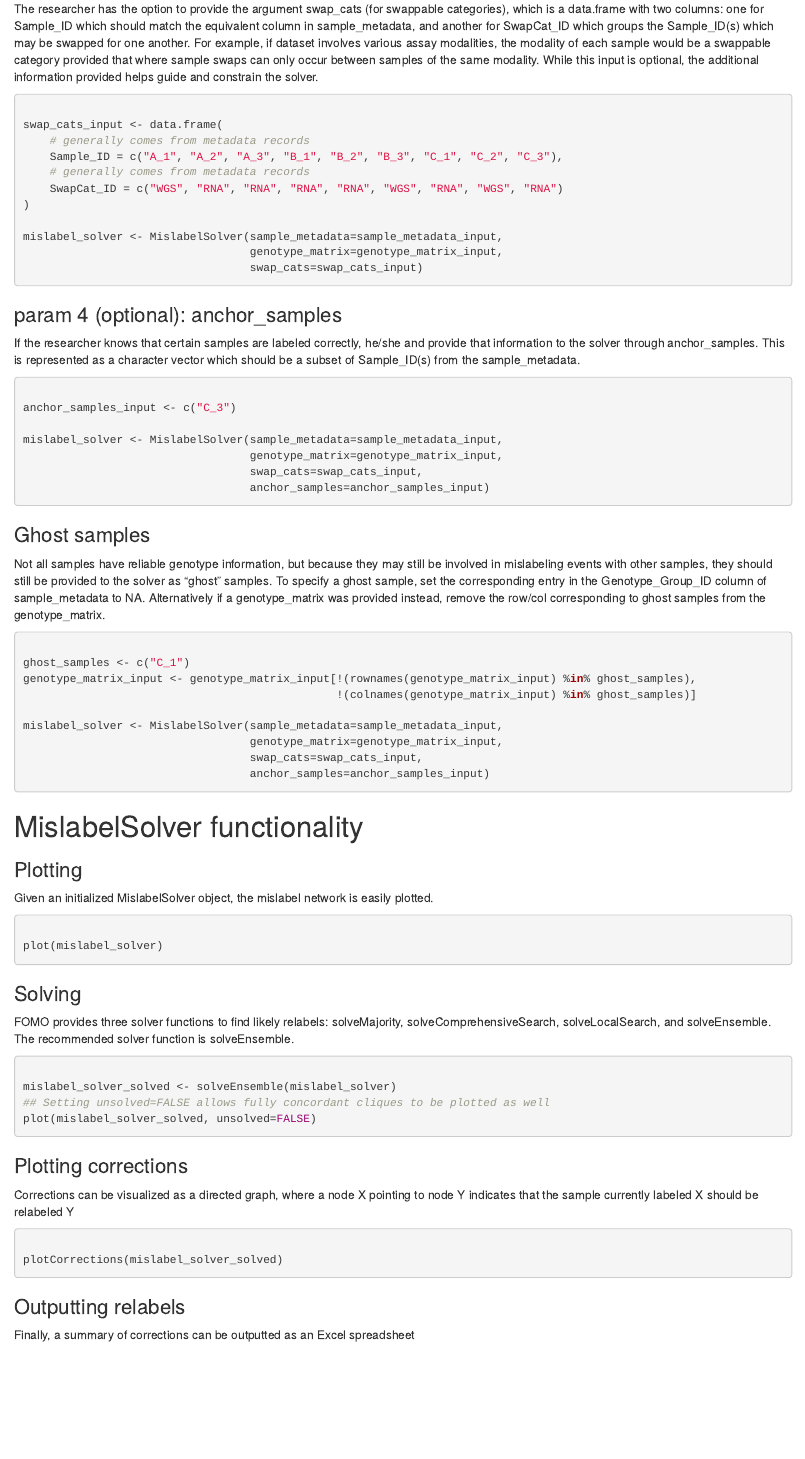
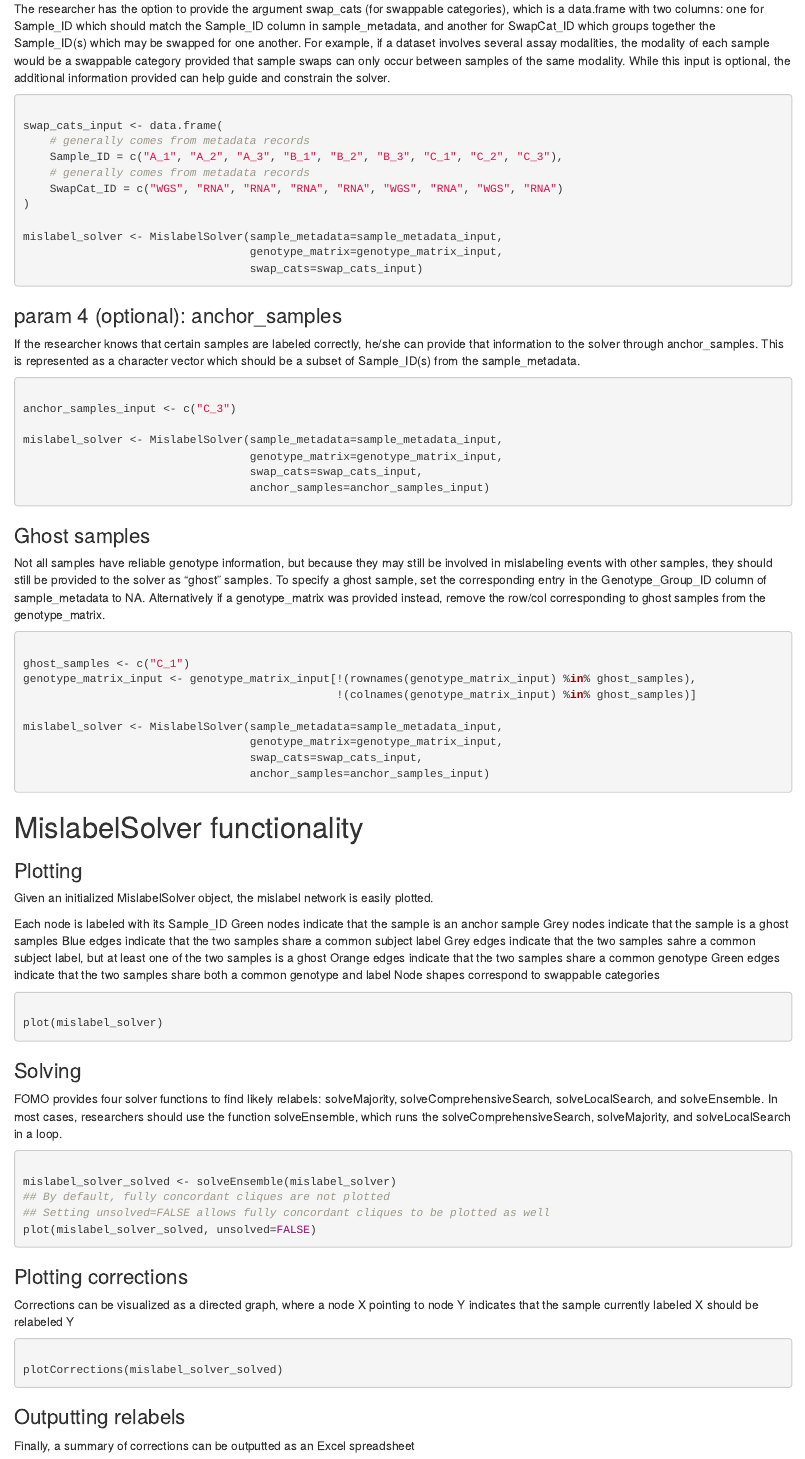
Before and after one commit to Charles-F-Deng/fomo, an R Markdown document (vignettes/my-vignette.Rmd): the page in a window 1100 px wide, from 1450 px down before the commit and from 1410 px down after it, so that both start at the same text. Rendered offline with R 4.5, knitr and Pandoc, with nearby package versions; the code chunks are not run, so their results and figures are left out; drawn as R Markdown's standard HTML page in place of the format the file asks for.

Commit message:
update vignette

````diff
--- a/vignettes/my-vignette.Rmd
+++ b/vignettes/my-vignette.Rmd
@@ -104,12 +103,12 @@ mislabel_solver <- MislabelSolver(sample_metadata=sample_metadata_input,
 
 The researcher has the option to provide the argument swap_cats (for swappable
 categories), which is a data.frame with two columns: one for Sample_ID which
-should match the equivalent column in sample_metadata, and another for SwapCat_ID
-which groups the Sample_ID(s) which may be swapped for one another. For example,
-if dataset involves various assay modalities, the modality of each sample
-would be a swappable category provided that where sample swaps can only occur
-between samples of the same modality. While this input is optional, the
-additional information provided helps guide and constrain the solver.
+should match the Sample_ID column in sample_metadata, and another for SwapCat_ID
+which groups together the Sample_ID(s) which may be swapped for one another. For
+example, if a dataset involves several assay modalities, the modality of each
+sample would be a swappable category provided that sample swaps can only
+occur between samples of the same modality. While this input is optional, the
+additional information provided can help guide and constrain the solver.
 
 ```{r}
 
@@ -129,7 +128,7 @@ mislabel_solver <- MislabelSolver(sample_metadata=sample_metadata_input,
 ### param 4 (optional): anchor_samples
 
 If the researcher knows that certain samples are labeled correctly, he/she
-and provide that information to the solver through anchor_samples. This is
+can provide that information to the solver through anchor_samples. This is
 represented as a character vector which should be a subset of Sample_ID(s)
 from the sample_metadata.
 
@@ -172,6 +171,15 @@ mislabel_solver <- MislabelSolver(sample_metadata=sample_metadata_input,
 
 Given an initialized MislabelSolver object, the mislabel network is easily plotted.
 
+Each node is labeled with its Sample_ID
+Green nodes indicate that the sample is an anchor sample
+Grey nodes indicate that the sample is a ghost samples
+Blue edges indicate that the two samples share a common subject label
+Grey edges indicate that the two samples sahre a common subject label, but at least one of the two samples is a ghost
+Orange edges indicate that the two samples share a common genotype
+Green edges indicate that the two samples share both a common genotype and label
+Node shapes correspond to swappable categories
+
 ```{r}
 
 plot(mislabel_solver)
@@ -180,13 +188,15 @@ plot(mislabel_solver)
 
 ### Solving
 
-FOMO provides three solver functions to find likely relabels: solveMajority,
-solveComprehensiveSearch, solveLocalSearch, and solveEnsemble. The recommended
-solver function is solveEnsemble.
+FOMO provides four solver functions to find likely relabels: solveMajority,
+solveComprehensiveSearch, solveLocalSearch, and solveEnsemble. In most cases,
+researchers should use the function solveEnsemble, which runs the
+solveComprehensiveSearch, solveMajority, and solveLocalSearch in a loop.
 
 ```{r}
 
 mislabel_solver_solved <- solveEnsemble(mislabel_solver)
+## By default, fully concordant cliques are not plotted
 ## Setting unsolved=FALSE allows fully concordant cliques to be plotted as well
 plot(mislabel_solver_solved, unsolved=FALSE)
 
````
Also changed, not shown: R/MislabelSolver.R (+4 -1 lines), R/methods-output.R (+3 -1 lines), vignettes/my-vignette.Rmd (10 more changed lines).
